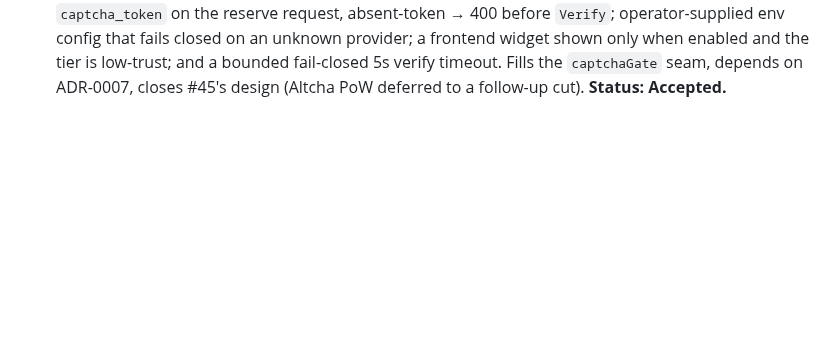
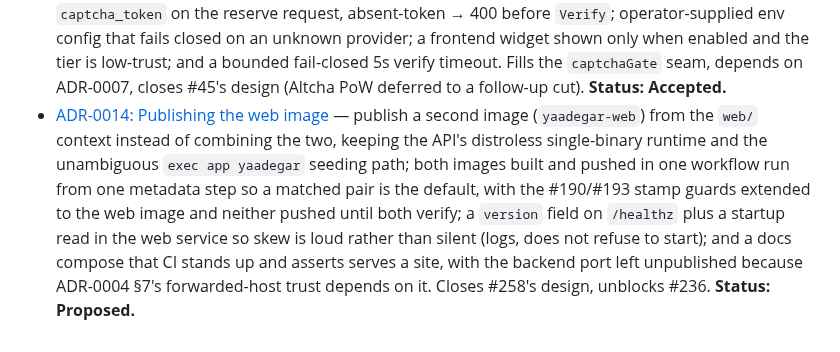
Before and after one commit to yaad-index/yaadegar, a Markdown page: docs/adr/README.md, the part around the change. Rendered like a GitHub page; blank space fills up the shorter version.

```diff
--- a/docs/adr/README.md
+++ b/docs/adr/README.md
@@ -84,3 +84,13 @@ supersedes the old one (and mark the old one `Superseded by ADR-XXXX`).
   frontend widget shown only when enabled and the tier is low-trust; and a bounded
   fail-closed 5s verify timeout. Fills the `captchaGate` seam, depends on ADR-0007,
   closes #45's design (Altcha PoW deferred to a follow-up cut). **Status: Accepted.**
+- [ADR-0014: Publishing the web image](0014-publish-web-image.md) — publish a second
+  image (`yaadegar-web`) from the `web/` context instead of combining the two, keeping
+  the API's distroless single-binary runtime and the unambiguous `exec app yaadegar`
+  seeding path; both images built and pushed in one workflow run from one metadata step
+  so a matched pair is the default, with the #190/#193 stamp guards extended to the web
+  image and neither pushed until both verify; a `version` field on `/healthz` plus a
+  startup read in the web service so skew is loud rather than silent (logs, does not
+  refuse to start); and a docs compose that CI stands up and asserts serves a site, with
+  the backend port left unpublished because ADR-0004 §7's forwarded-host trust depends on
+  it. Closes #258's design, unblocks #236. **Status: Proposed.**
```
Also changed, not shown: docs/adr/0014-publish-web-image.md (added, +110 -0 lines).
